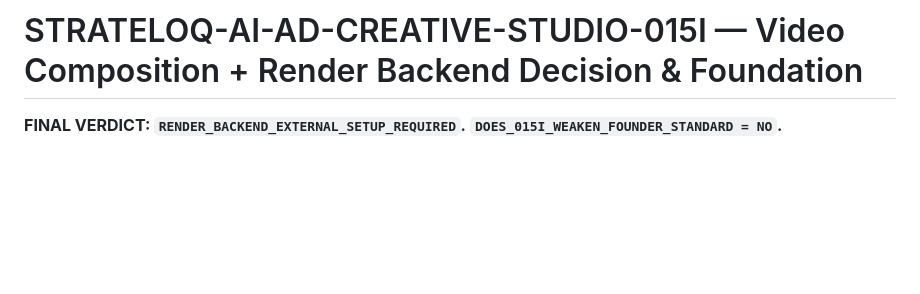
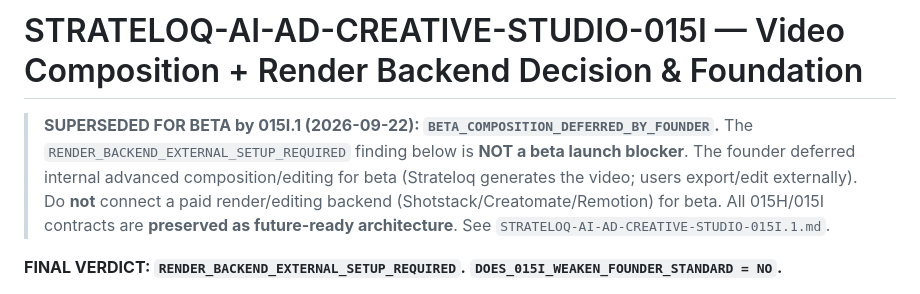
Before and after one commit to actioncorllen/global-intelligence-pulse, a Markdown page: docs/STRATELOQ-AI-AD-CREATIVE-STUDIO-015I.md, the part around the change. Rendered like a GitHub page; blank space fills up the shorter version.

```diff
--- a/docs/STRATELOQ-AI-AD-CREATIVE-STUDIO-015I.md
+++ b/docs/STRATELOQ-AI-AD-CREATIVE-STUDIO-015I.md
@@ -1,4 +1,10 @@
 # STRATELOQ-AI-AD-CREATIVE-STUDIO-015I — Video Composition + Render Backend Decision & Foundation
+
+> **SUPERSEDED FOR BETA by 015I.1 (2026-09-22): `BETA_COMPOSITION_DEFERRED_BY_FOUNDER`.** The
+> `RENDER_BACKEND_EXTERNAL_SETUP_REQUIRED` finding below is **NOT a beta launch blocker**. The founder deferred
+> internal advanced composition/editing for beta (Strateloq generates the video; users export/edit externally).
+> Do **not** connect a paid render/editing backend (Shotstack/Creatomate/Remotion) for beta. All 015H/015I
+> contracts are **preserved as future-ready architecture**. See `STRATELOQ-AI-AD-CREATIVE-STUDIO-015I.1.md`.
 
 **FINAL VERDICT: `RENDER_BACKEND_EXTERNAL_SETUP_REQUIRED`.**
 **`DOES_015I_WEAKEN_FOUNDER_STANDARD = NO`.**
```
Also changed, not shown: docs/STRATELOQ-AI-AD-CREATIVE-STUDIO-015I.1.md (added, +85 -0 lines), docs/STRATELOQ-CREATIVE-STUDIO-QUALITY-STANDARD.md (+13 -2 lines).
